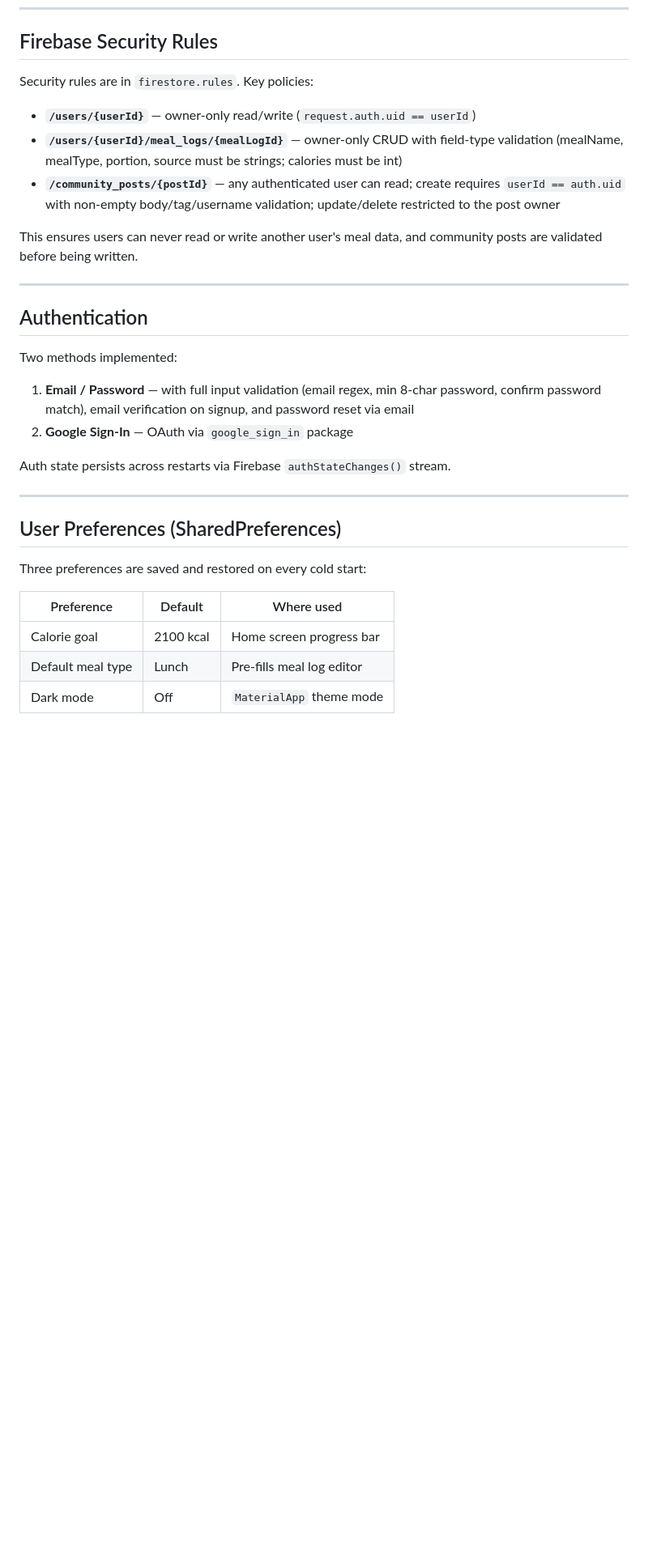
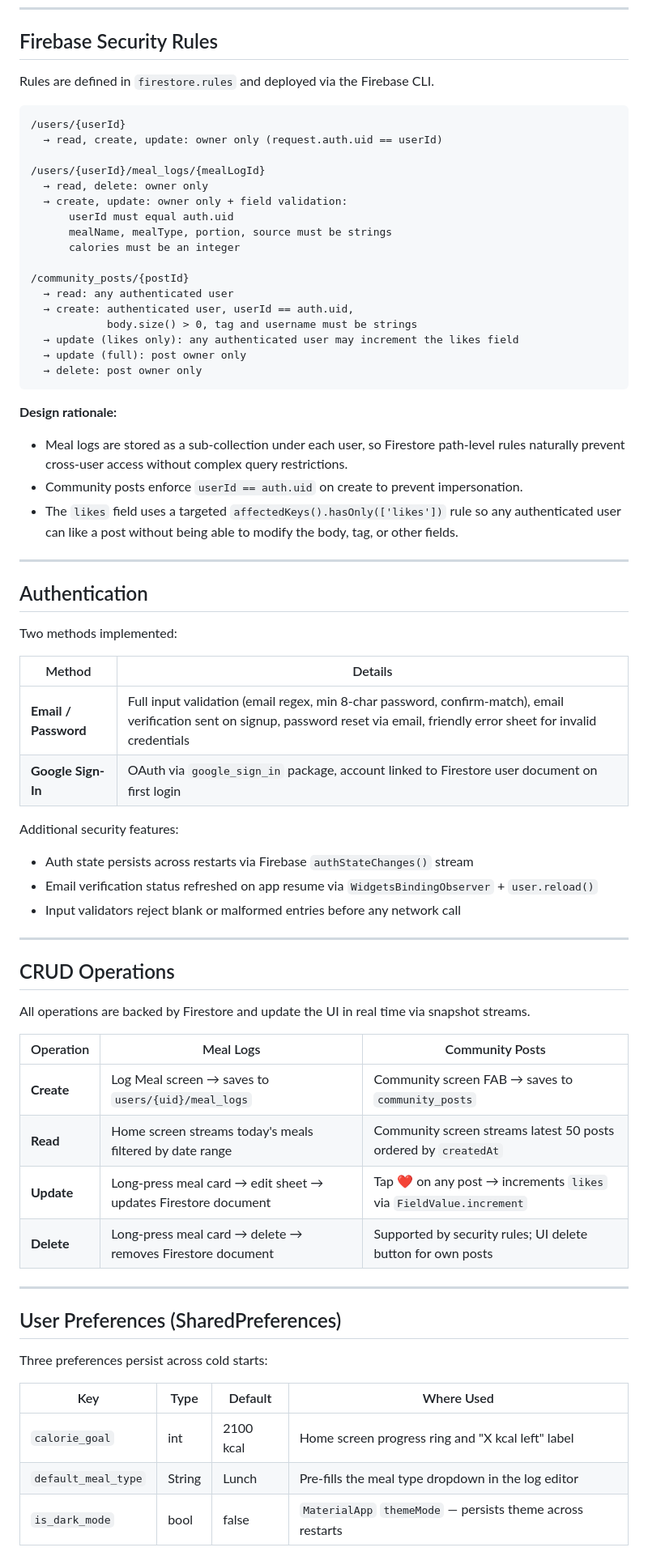
Before and after one commit to Rwigenzadavy/carolie_tracking_app, a Markdown page: README.md, the part around one of its changes. Shown at 81% size. Rendered like a GitHub page; blank space fills up the shorter version.

````diff
--- a/README.md
+++ b/README.md
@@ -100,33 +154,71 @@ community_posts/{postId}
 
 ## Firebase Security Rules
 
-Security rules are in `firestore.rules`. Key policies:
+Rules are defined in `firestore.rules` and deployed via the Firebase CLI.
 
-- **`/users/{userId}`** — owner-only read/write (`request.auth.uid == userId`)
-- **`/users/{userId}/meal_logs/{mealLogId}`** — owner-only CRUD with field-type validation (mealName, mealType, portion, source must be strings; calories must be int)
-- **`/community_posts/{postId}`** — any authenticated user can read; create requires `userId == auth.uid` with non-empty body/tag/username validation; update/delete restricted to the post owner
+```
+/users/{userId}
+  → read, create, update: owner only (request.auth.uid == userId)
 
-This ensures users can never read or write another user's meal data, and community posts are validated before being written.
+/users/{userId}/meal_logs/{mealLogId}
+  → read, delete: owner only
+  → create, update: owner only + field validation:
+      userId must equal auth.uid
+      mealName, mealType, portion, source must be strings
+      calories must be an integer
+
+/community_posts/{postId}
+  → read: any authenticated user
+  → create: authenticated user, userId == auth.uid,
+            body.size() > 0, tag and username must be strings
+  → update (likes only): any authenticated user may increment the likes field
+  → update (full): post owner only
+  → delete: post owner only
+```
+
+**Design rationale:**
+- Meal logs are stored as a sub-collection under each user, so Firestore path-level rules naturally prevent cross-user access without complex query restrictions.
+- Community posts enforce `userId == auth.uid` on create to prevent impersonation.
+- The `likes` field uses a targeted `affectedKeys().hasOnly(['likes'])` rule so any authenticated user can like a post without being able to modify the body, tag, or other fields.
 
 ---
 
 ## Authentication
 
 Two methods implemented:
-1. **Email / Password** — with full input validation (email regex, min 8-char password, confirm password match), email verification on signup, and password reset via email
-2. **Google Sign-In** — OAuth via `google_sign_in` package
 
-Auth state persists across restarts via Firebase `authStateChanges()` stream.
+| Method | Details |
+|---|---|
+| **Email / Password** | Full input validation (email regex, min 8-char password, confirm-match), email verification sent on signup, password reset via email, friendly error sheet for invalid credentials |
+| **Google Sign-In** | OAuth via `google_sign_in` package, account linked to Firestore user document on first login |
+
+Additional security features:
+- Auth state persists across restarts via Firebase `authStateChanges()` stream
+- Email verification status refreshed on app resume via `WidgetsBindingObserver` + `user.reload()`
+- Input validators reject blank or malformed entries before any network call
+
+---
+
+## CRUD Operations
+
+All operations are backed by Firestore and update the UI in real time via snapshot streams.
+
+| Operation | Meal Logs | Community Posts |
+|---|---|---|
+| **Create** | Log Meal screen → saves to `users/{uid}/meal_logs` | Community screen FAB → saves to `community_posts` |
+| **Read** | Home screen streams today's meals filtered by date range | Community screen streams latest 50 posts ordered by `createdAt` |
+| **Update** | Long-press meal card → edit sheet → updates Firestore document | Tap ❤️ on any post → increments `likes` via `FieldValue.increment` |
+| **Delete** | Long-press meal card → delete → removes Firestore document | Supported by security rules; UI delete button for own posts |
 
 ---
 
 ## User Preferences (SharedPreferences)
 
-Three preferences are saved and restored on every cold start:
+Three preferences persist across cold starts:
 
-| Preference | Default | Where used |
-|---|---|---|
-| Calorie goal | 2100 kcal | Home screen progress bar |
-| Default meal type | Lunch | Pre-fills meal log editor |
-| Dark mode | Off | `MaterialApp` theme mode |
+| Key | Type | Default | Where Used |
+|---|---|---|---|
+| `calorie_goal` | int | 2100 kcal | Home screen progress ring and "X kcal left" label |
+| `default_meal_type` | String | Lunch | Pre-fills the meal type dropdown in the log editor |
+| `is_dark_mode` | bool | false | `MaterialApp` `themeMode` — persists theme across restarts |
 
````
Also changed, not shown: other parts of README.md (+126 -68 lines).
